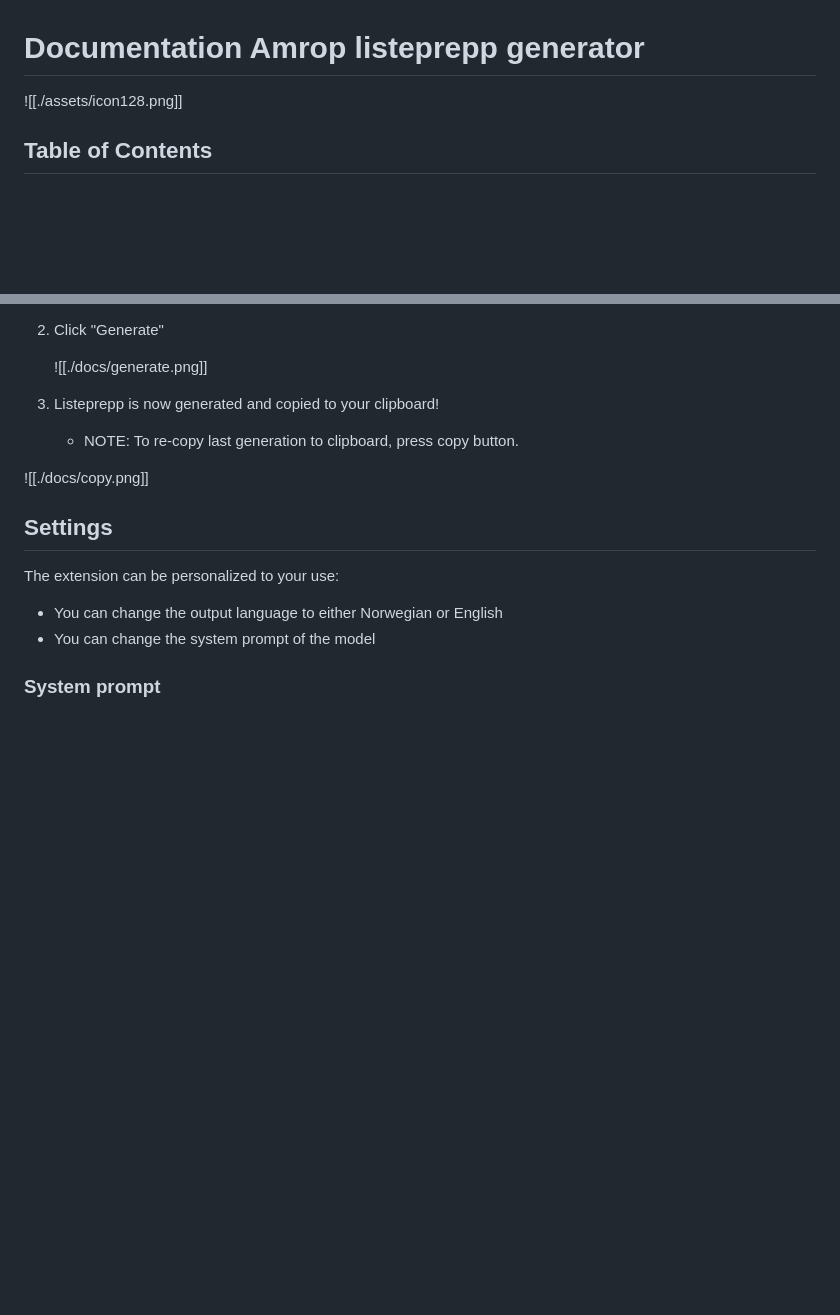
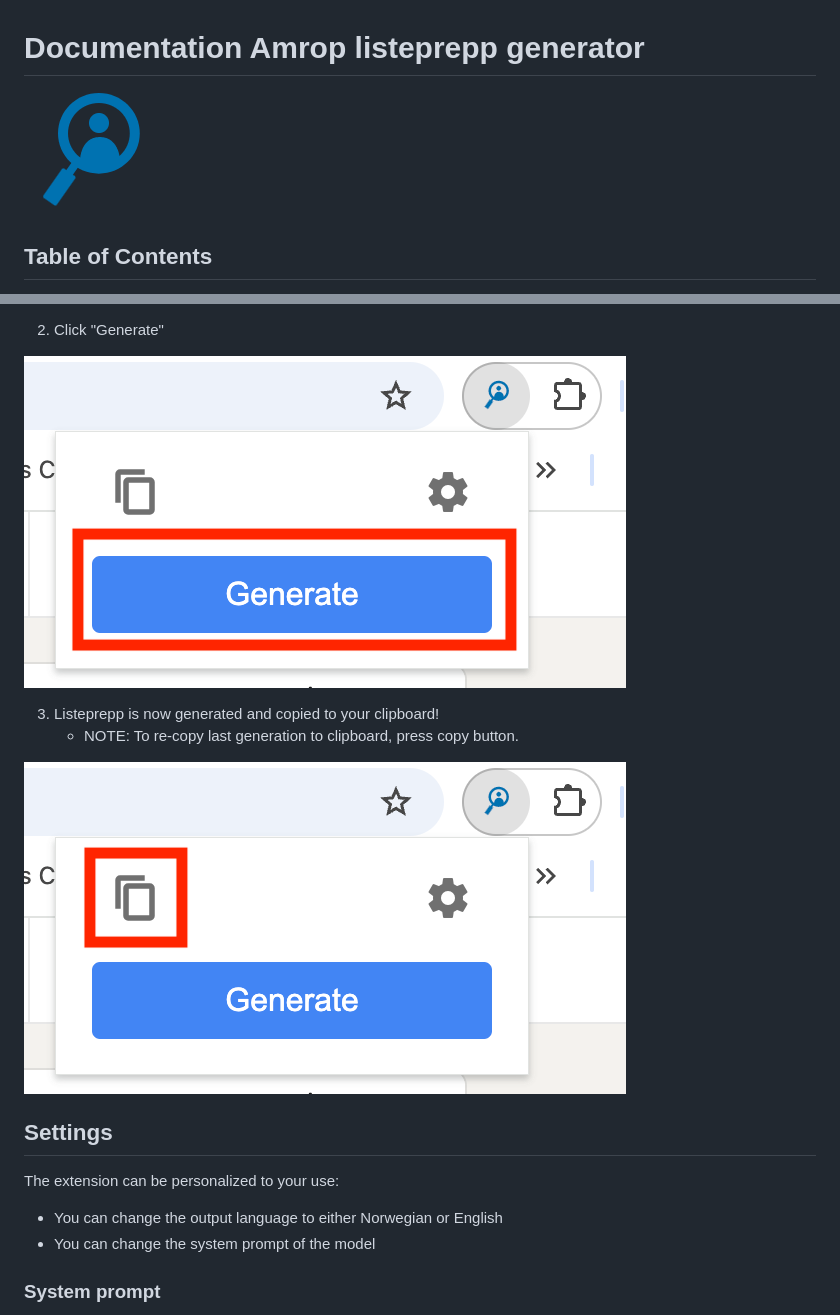
Before and after one commit to magnus188/amrop-extension, a Markdown page: README.md, 2 parts joined by grey strips. Drawn GitHub-style; blank space fills up the shorter version.

```diff
--- a/README.md
+++ b/README.md
@@ -1,5 +1,5 @@
 # Documentation Amrop listeprepp generator
-![[./assets/icon128.png]]
+![icon](./assets/icon128.png)
 
 ## Table of Contents
 - [Installation](#installation)
@@ -85,12 +85,12 @@ By default, when you load your extension locally, it will appear in the extensio
 
 2. Click "Generate"
 
-   ![[./docs/generate.png]]
+![generate](./docs/generate.png)
 
 3. Listeprepp is now generated and copied to your clipboard!
 	- NOTE: To re-copy last generation to clipboard, press copy button.
 
-![[./docs/copy.png]]
+![copy](./docs/copy.png)
 
 ## Settings
 
```
Also changed, not shown: other parts of README.md (+7 -7 lines).
